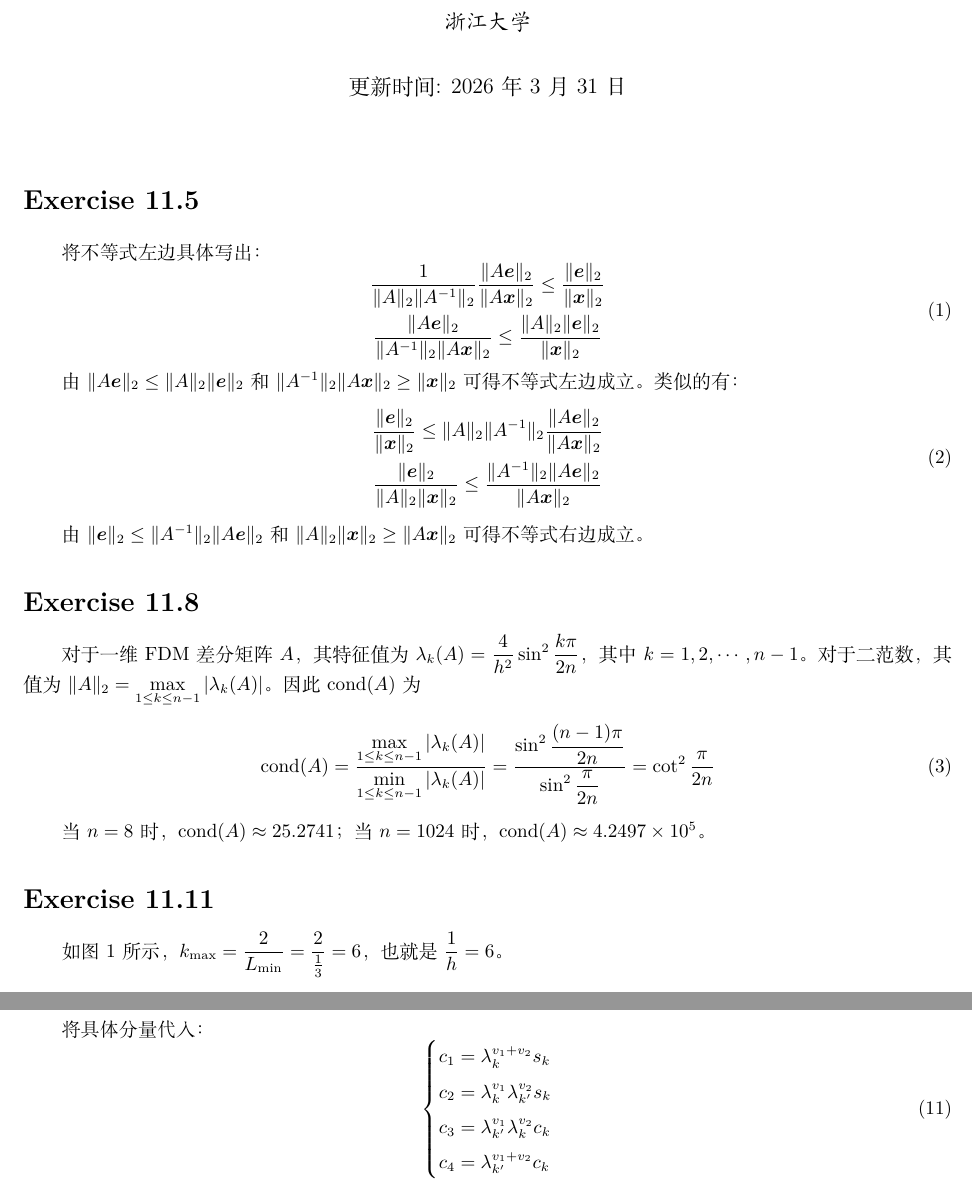
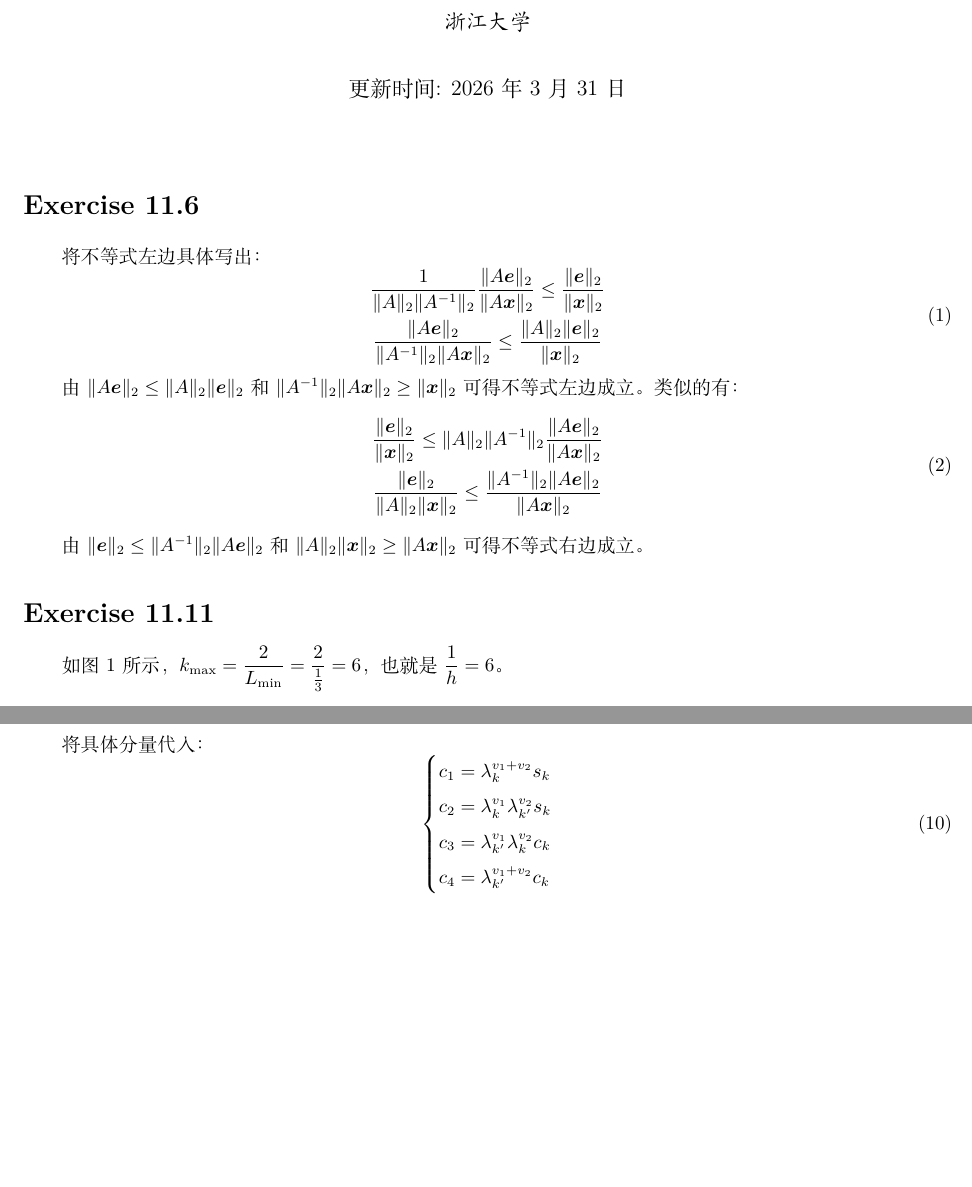
Before and after one commit to tqlorz/NumPDEs2026, a LaTeX problem sheet (Theoretical/HW2/main.tex): two parts of pages 1 and 5 of 6 before the commit and two parts of pages 1 and 4 of 6 after it, joined at a grey line, cut so that both start at the same text, the shorter picture padded with empty space. Compiled offline with XeLaTeX.

Commit message:
correct some errors in HW2

```diff
--- a/Theoretical/HW2/main.tex
+++ b/Theoretical/HW2/main.tex
@@ -28,7 +28,7 @@
 \maketitle
 
 % ============================================
-\section*{Exercise 11.5}
+\section*{Exercise 11.6}
 
 \par 将不等式左边具体写出：
 \begin{equation}
@@ -56,20 +56,6 @@
 \end{equation}
 \par 由 $\lVert \bm{e}\rVert_2\leq \lVert A^{-1}\rVert_2\lVert A\bm{e}\rVert_2$
 和 $\lVert A\rVert_2\lVert \bm{x}\rVert_2\geq \lVert A\bm{x}\rVert_2$ 可得不等式右边成立。
-
-\section*{Exercise 11.8}
-
-\par 对于一维FDM差分矩阵 $A$，
-其特征值为 $\lambda_k(A) = \dfrac{4}{h^2}\sin^2\dfrac{k\pi}{2n}$，其中 $k=1,2,\cdots,n-1$。
-对于二范数，其值为 $\lVert A\rVert_2 = \displaystyle\max_{1\leq k\leq n-1}|\lambda_k(A)|$。
-因此 $\text{cond}(A)$ 为
-\begin{equation}
-    \text{cond}(A) = \frac{\displaystyle\max_{1\leq k\leq n-1}|\lambda_k(A)|}{\displaystyle\min_{1\leq k\leq n-1}|\lambda_k(A)|}
-    = \frac{\sin^2\dfrac{(n-1)\pi}{2n}}{\sin^2\dfrac{\pi}{2n}}
-    = \cot^2\dfrac{\pi}{2n}
-\end{equation}
-\par 当 $n=8$ 时，$\text{cond}(A) \approx 25.2741$；
-当 $n=1024$ 时，$\text{cond}(A) \approx 4.2497\times 10^5$。
 
 \section*{Exercise 11.11}
 
```
Also changed, not shown: Theoretical/HW2/figure/Exercise11-11.pdf, Theoretical/HW2/figure/Exercise11-14.pdf, Theoretical/HW2/figure/Exercise11-18.pdf, Theoretical/HW2/figure/Exercise11-21.pdf, Theoretical/HW2/figure/Exercise11-41.pdf, Theoretical/HW2/makefile.
